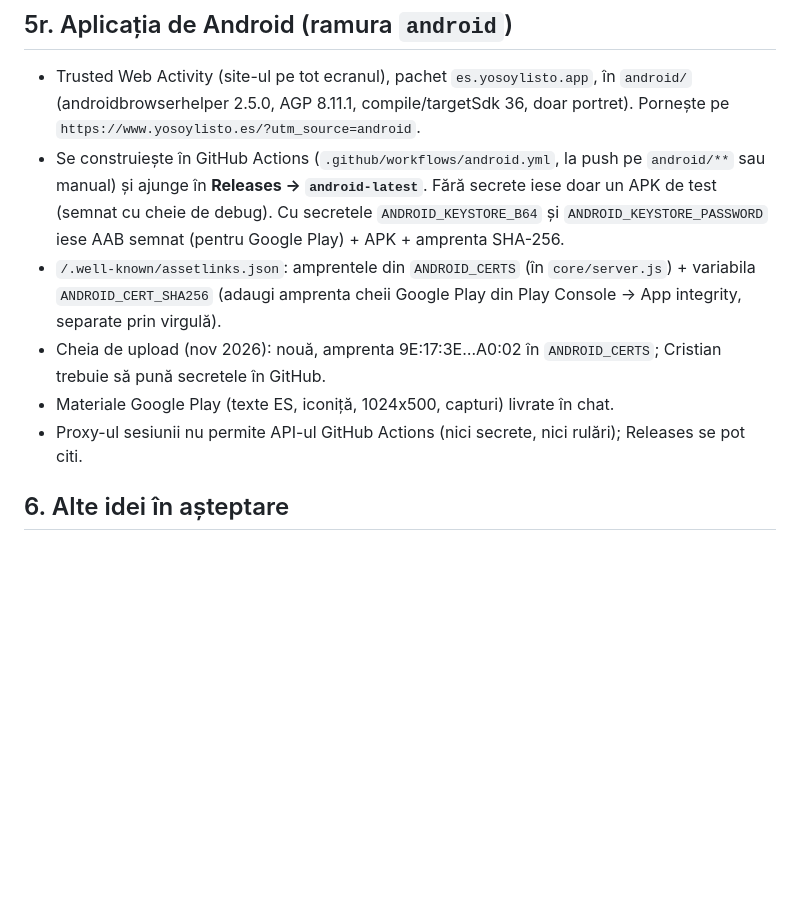
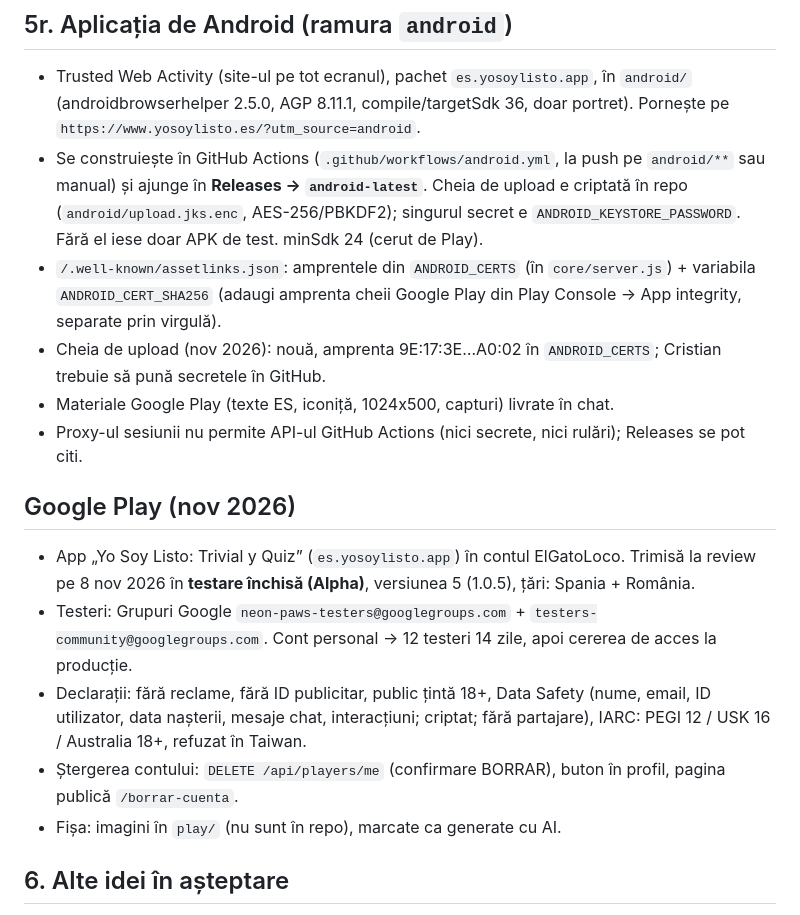
Before and after one commit to cristiancinzeaca/YoSoyListo, a Markdown page: REZUMAT.md, the part around the change. Rendered like a GitHub page; blank space fills up the shorter version.

Commit message:
REZUMAT: Google Play
Co-Authored-By: Claude Opus 5.5 <noreply@anthropic.com>
Claude-Session: https://claude.ai/code/session_01EHCGVrvqoZLF2YPEGV9ozp

```diff
--- a/REZUMAT.md
+++ b/REZUMAT.md
@@ -234,11 +234,18 @@ Obiectiv: jocul să arate „ca un joc adevărat”, nu ca un site. Idei, în or
 
 ## 5r. Aplicația de Android (ramura `android`)
 - Trusted Web Activity (site-ul pe tot ecranul), pachet `es.yosoylisto.app`, în `android/` (androidbrowserhelper 2.5.0, AGP 8.11.1, compile/targetSdk 36, doar portret). Pornește pe `https://www.yosoylisto.es/?utm_source=android`.
-- Se construiește în GitHub Actions (`.github/workflows/android.yml`, la push pe `android/**` sau manual) și ajunge în **Releases → `android-latest`**. Fără secrete iese doar un APK de test (semnat cu cheie de debug). Cu secretele `ANDROID_KEYSTORE_B64` și `ANDROID_KEYSTORE_PASSWORD` iese AAB semnat (pentru Google Play) + APK + amprenta SHA-256.
+- Se construiește în GitHub Actions (`.github/workflows/android.yml`, la push pe `android/**` sau manual) și ajunge în **Releases → `android-latest`**. Cheia de upload e criptată în repo (`android/upload.jks.enc`, AES-256/PBKDF2); singurul secret e `ANDROID_KEYSTORE_PASSWORD`. Fără el iese doar APK de test. minSdk 24 (cerut de Play).
 - `/.well-known/assetlinks.json`: amprentele din `ANDROID_CERTS` (în `core/server.js`) + variabila `ANDROID_CERT_SHA256` (adaugi amprenta cheii Google Play din Play Console → App integrity, separate prin virgulă).
 - Cheia de upload (nov 2026): nouă, amprenta 9E:17:3E…A0:02 în `ANDROID_CERTS`; Cristian trebuie să pună secretele în GitHub.
 - Materiale Google Play (texte ES, iconiță, 1024x500, capturi) livrate în chat.
 - Proxy-ul sesiunii nu permite API-ul GitHub Actions (nici secrete, nici rulări); Releases se pot citi.
+
+## Google Play (nov 2026)
+- App „Yo Soy Listo: Trivial y Quiz” (`es.yosoylisto.app`) în contul ElGatoLoco. Trimisă la review pe 8 nov 2026 în **testare închisă (Alpha)**, versiunea 5 (1.0.5), țări: Spania + România.
+- Testeri: Grupuri Google `neon-paws-testers@googlegroups.com` + `testers-community@googlegroups.com`. Cont personal → 12 testeri 14 zile, apoi cererea de acces la producție.
+- Declarații: fără reclame, fără ID publicitar, public țintă 18+, Data Safety (nume, email, ID utilizator, data nașterii, mesaje chat, interacțiuni; criptat; fără partajare), IARC: PEGI 12 / USK 16 / Australia 18+, refuzat în Taiwan.
+- Ștergerea contului: `DELETE /api/players/me` (confirmare BORRAR), buton în profil, pagina publică `/borrar-cuenta`.
+- Fișa: imagini în `play/` (nu sunt în repo), marcate ca generate cu AI.
 
 ## 6. Alte idei în așteptare
 
```
